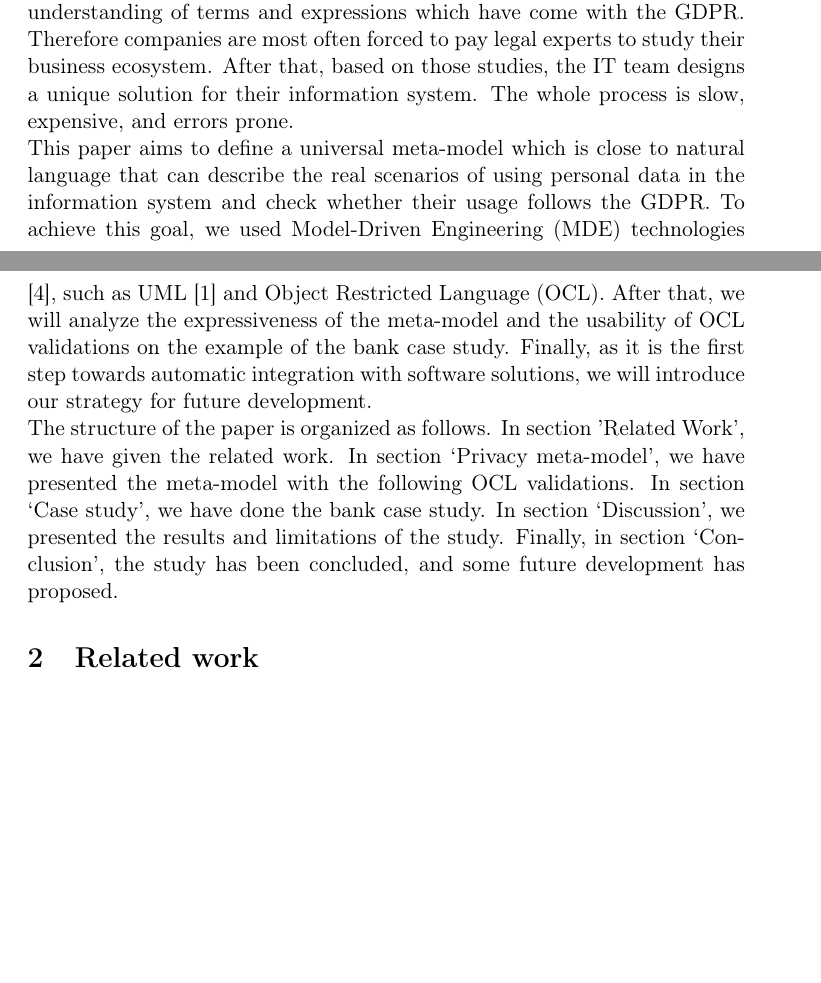
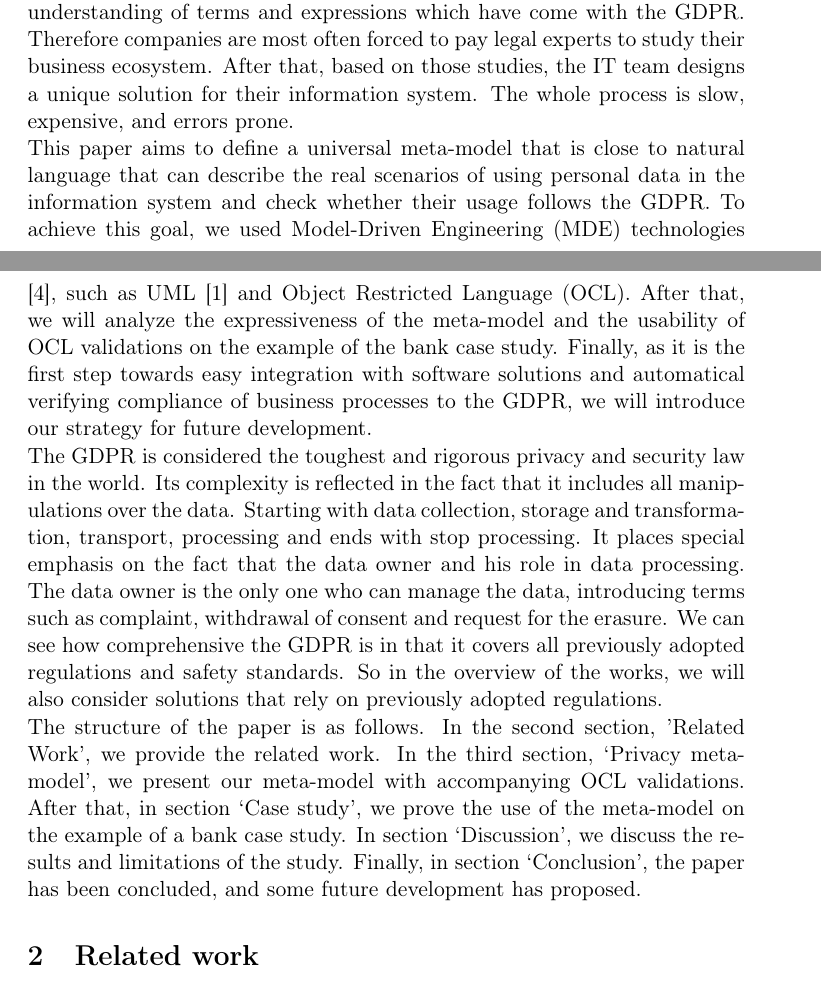
Before and after one commit to Tijana994/Article---meta-model, a LaTeX paper (main.tex): two parts of pages 2 and 3 of 4, joined at a grey line, cut so that both start at the same text, the shorter picture padded with empty space. Compiled offline with pdfLaTeX.

Commit message:
Added new part in introduction which is talking about the GDPR - commit5

```diff
--- a/main.tex
+++ b/main.tex
@@ -41,8 +41,7 @@ The General Data Protection Regulation (GDPR) is a legal regulation on the use,
   \item Ensuring cross-departmental collaboration and buy-in (42 per cent)
   \item Preparation for data subject access or deletion requests (37 per cent).
 \end{itemize}
-\quad The Lipswitch survey \cite{lipswitch} has given the following results similar to the first survey. This survey reveals that 52 per cent of the examined companies admitted they were not ready to apply the GDPR, besides 35 per cent confessed to not knowing whether their IT policies and process were up to the job. These results are not unexpected, as it is the main cause for this is that there is a lack of a single comprehensive solution that would be applicable and easy to integrate into all technologies. The secondary cause was a misunderstanding of terms and expressions which have come with the GDPR. Therefore companies are most often forced to pay legal experts to study their business ecosystem. After that, based on those studies, the IT team designs a unique solution for their information system. The whole process is slow, expensive, and errors prone. \newline This paper aims to define a universal meta-model
-which is close to natural language that can describe the real scenarios of using personal data in the information system and check whether their usage follows the GDPR. To achieve this goal, we used Model-Driven Engineering (MDE) technologies \cite{mde}, such as UML \cite{uml} and Object Restricted Language (OCL). After that, we will analyze the expressiveness of the meta-model and the usability of OCL validations on the example of the bank case study. Finally, as it is the first step towards automatic integration with software solutions, we will introduce our strategy for future development. \newline The structure of the paper is organized as follows. In section 'Related Work', we have given the related work. In section ‘Privacy meta-model’, we have presented the meta-model with the following OCL validations. In section ‘Case study’, we have done the bank case study. In section ‘Discussion’,  we presented the results and limitations of the study. Finally, in section ‘Conclusion’, the study has been concluded, and some future development has proposed.
+\quad The Lipswitch survey \cite{lipswitch} has given the following results similar to the first survey. This survey reveals that 52 per cent of the examined companies admitted they were not ready to apply the GDPR, besides 35 per cent confessed to not knowing whether their IT policies and process were up to the job. These results are not unexpected, as it is the main cause for this is that there is a lack of a single comprehensive solution that would be applicable and easy to integrate into all technologies. The secondary cause was a misunderstanding of terms and expressions which have come with the GDPR. Therefore companies are most often forced to pay legal experts to study their business ecosystem. After that, based on those studies, the IT team designs a unique solution for their information system. The whole process is slow, expensive, and errors prone. \newline This paper aims to define a universal meta-model that is close to natural language that can describe the real scenarios of using personal data in the information system and check whether their usage follows the GDPR. To achieve this goal, we used Model-Driven Engineering (MDE) technologies \cite{mde}, such as UML \cite{uml} and Object Restricted Language (OCL). After that, we will analyze the expressiveness of the meta-model and the usability of OCL validations on the example of the bank case study. Finally, as it is the first step towards easy integration with software solutions and automatical verifying compliance of business processes to the GDPR, we will introduce our strategy for future development. \newline The GDPR is considered the toughest and rigorous privacy and security law in the world.  Its complexity is reflected in the fact that it includes all manipulations over the data. Starting with data collection, storage and transformation, transport, processing and ends with stop processing. It places special emphasis on the fact that the data owner and his role in data processing. The data owner is the only one who can manage the data, introducing terms such as complaint, withdrawal of consent and request for the erasure. We can see how comprehensive the GDPR is in that it covers all previously adopted regulations and safety standards. So in the overview of the works, we will also consider solutions that rely on previously adopted regulations. \newline The structure of the paper is as follows. In the second section, 'Related Work', we provide the related work. In the third section, ‘Privacy meta-model’, we present our meta-model with accompanying OCL validations. After that, in section ‘Case study’, we prove the use of the meta-model on the example of a bank case study. In section ‘Discussion’,  we discuss the results and limitations of the study. Finally, in section ‘Conclusion’, the paper has been concluded, and some future development has proposed.
 \section{Related work}
 \section{Privacy meta-model}
 \section{Case study}
```
